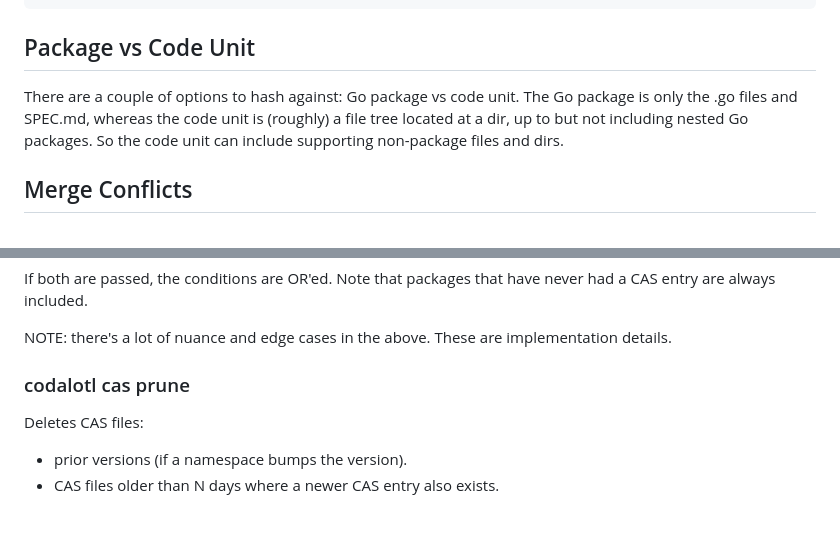
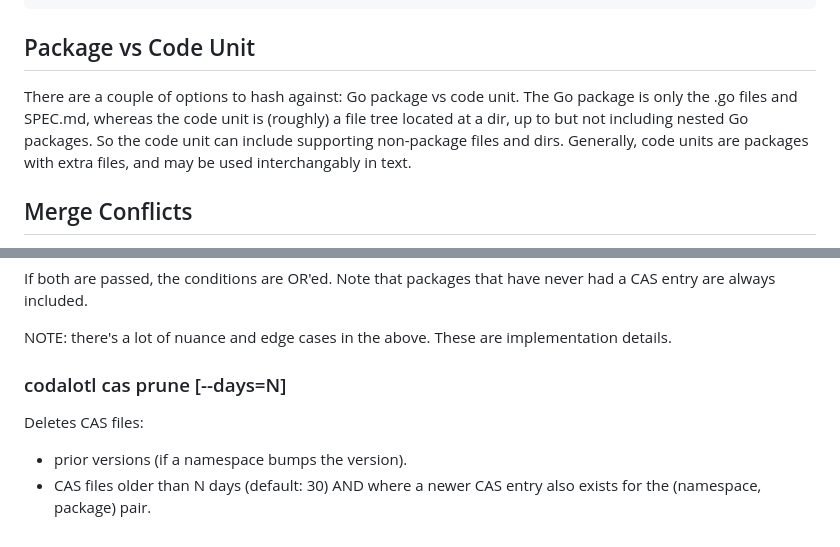
Before and after one commit to codalotl/codalotl, a Markdown page: product-spec/features/cas.md, 2 parts joined by grey strips. Drawn GitHub-style.

Commit message:
cas: clarifications

```diff
--- a/product-spec/features/cas.md
+++ b/product-spec/features/cas.md
@@ -18,7 +18,7 @@ Which contains a JSON object like this:
 
 ## Package vs Code Unit
 
-There are a couple of options to hash against: Go package vs code unit. The Go package is only the .go files and SPEC.md, whereas the code unit is (roughly) a file tree located at a dir, up to but not including nested Go packages. So the code unit can include supporting non-package files and dirs.
+There are a couple of options to hash against: Go package vs code unit. The Go package is only the .go files and SPEC.md, whereas the code unit is (roughly) a file tree located at a dir, up to but not including nested Go packages. So the code unit can include supporting non-package files and dirs. Generally, code units are packages with extra files, and may be used interchangably in text.
 
 ## Merge Conflicts
 
@@ -63,8 +63,8 @@ If both are passed, the conditions are OR'ed. Note that packages that have never
 
 NOTE: there's a lot of nuance and edge cases in the above. These are implementation details.
 
-### codalotl cas prune
+### codalotl cas prune [--days=N]
 
 Deletes CAS files:
 - prior versions (if a namespace bumps the version).
-- CAS files older than N days where a newer CAS entry also exists.
+- CAS files older than N days (default: 30) AND where a newer CAS entry also exists for the (namespace, package) pair.
```
